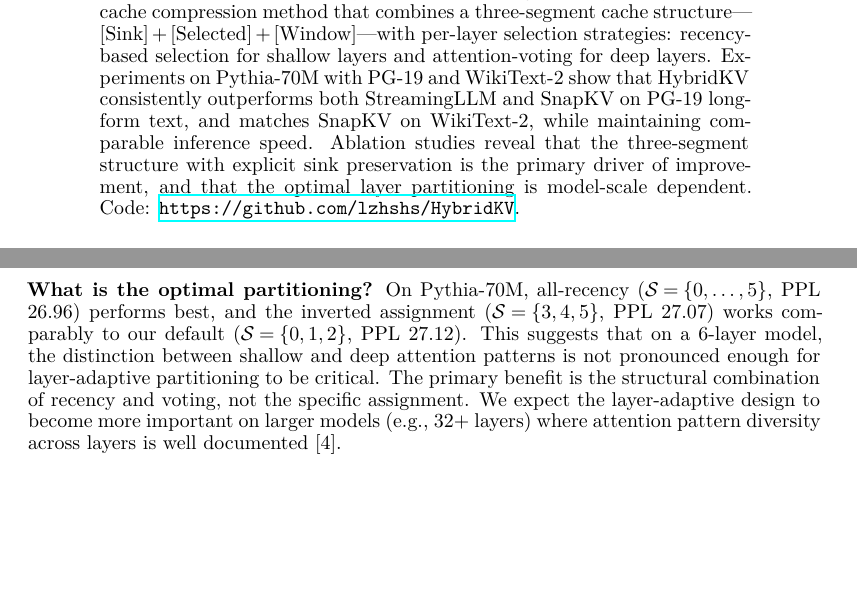
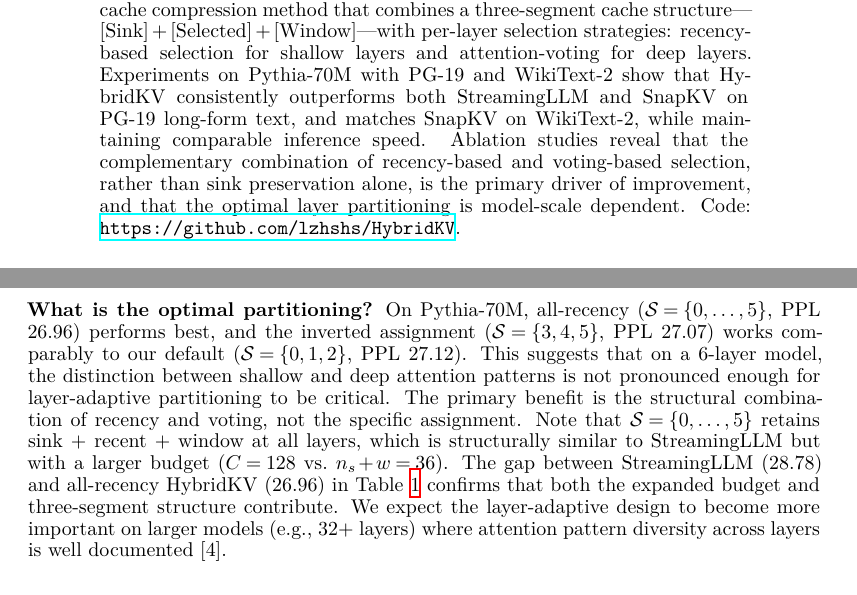
Before and after one commit to lzhshs/HybridKV, a LaTeX paper (main.tex): two parts of pages 1 and 4 of 5, joined at a grey line, cut so that both start at the same text, the shorter picture padded with empty space. Compiled offline with XeLaTeX; a missing font is replaced by an installed copy or a similar font.

Commit message:
fix: correct abstract claim and clarify all-recency ablation result
- Abstract: sink preservation → complementary recency+voting combination
- Ablation: add clarification that S={0,...,5} differs from StreamingLLM
  by budget (C=128 vs 36) and three-segment structure
- Recompile to resolve Table cross-references

```diff
--- a/main.tex
+++ b/main.tex
@@ -25,7 +25,7 @@
 \maketitle
 
 \begin{abstract}
-KV cache compression is critical for efficient inference in autoregressive language models. Existing methods apply a single strategy uniformly across all layers: StreamingLLM retains attention sink tokens and a sliding window, while SnapKV uses attention-based voting to select important tokens. We propose HybridKV, a training-free, layer-adaptive KV cache compression method that combines a three-segment cache structure---$[\text{Sink}] + [\text{Selected}] + [\text{Window}]$---with per-layer selection strategies: recency-based selection for shallow layers and attention-voting for deep layers. Experiments on Pythia-70M with PG-19 and WikiText-2 show that HybridKV consistently outperforms both StreamingLLM and SnapKV on PG-19 long-form text, and matches SnapKV on WikiText-2, while maintaining comparable inference speed. Ablation studies reveal that the three-segment structure with explicit sink preservation is the primary driver of improvement, and that the optimal layer partitioning is model-scale dependent.
+KV cache compression is critical for efficient inference in autoregressive language models. Existing methods apply a single strategy uniformly across all layers: StreamingLLM retains attention sink tokens and a sliding window, while SnapKV uses attention-based voting to select important tokens. We propose HybridKV, a training-free, layer-adaptive KV cache compression method that combines a three-segment cache structure---$[\text{Sink}] + [\text{Selected}] + [\text{Window}]$---with per-layer selection strategies: recency-based selection for shallow layers and attention-voting for deep layers. Experiments on Pythia-70M with PG-19 and WikiText-2 show that HybridKV consistently outperforms both StreamingLLM and SnapKV on PG-19 long-form text, and matches SnapKV on WikiText-2, while maintaining comparable inference speed. Ablation studies reveal that the complementary combination of recency-based and voting-based selection, rather than sink preservation alone, is the primary driver of improvement, and that the optimal layer partitioning is model-scale dependent.
 Code: \url{https://github.com/lzhshs/HybridKV}.
 \end{abstract}
 
@@ -155,7 +155,7 @@ Table~\ref{tab:ablation} presents two key ablation studies.
 
 \textbf{Does layer partitioning help?} Replacing voting with recency in \emph{any} subset of layers consistently improves over pure voting (all configurations with $|\mathcal{S}| \geq 1$ outperform SnapKV+Sink). The improvement comes from the three-segment $[\text{Sink}] + [\text{Recency}] + [\text{Window}]$ structure, which provides a complementary selection signal.
 
-\textbf{What is the optimal partitioning?} On Pythia-70M, all-recency ($\mathcal{S}\!=\!\{0,\ldots,5\}$, PPL 26.96) performs best, and the inverted assignment ($\mathcal{S}\!=\!\{3,4,5\}$, PPL 27.07) works comparably to our default ($\mathcal{S}\!=\!\{0,1,2\}$, PPL 27.12). This suggests that on a 6-layer model, the distinction between shallow and deep attention patterns is not pronounced enough for layer-adaptive partitioning to be critical. The primary benefit is the structural combination of recency and voting, not the specific assignment. We expect the layer-adaptive design to become more important on larger models (e.g., 32+ layers) where attention pattern diversity across layers is well documented~[4].
+\textbf{What is the optimal partitioning?} On Pythia-70M, all-recency ($\mathcal{S}\!=\!\{0,\ldots,5\}$, PPL 26.96) performs best, and the inverted assignment ($\mathcal{S}\!=\!\{3,4,5\}$, PPL 27.07) works comparably to our default ($\mathcal{S}\!=\!\{0,1,2\}$, PPL 27.12). This suggests that on a 6-layer model, the distinction between shallow and deep attention patterns is not pronounced enough for layer-adaptive partitioning to be critical. The primary benefit is the structural combination of recency and voting, not the specific assignment. Note that $\mathcal{S}\!=\!\{0,\ldots,5\}$ retains sink + recent + window at all layers, which is structurally similar to StreamingLLM but with a larger budget ($C\!=\!128$ vs.\ $n_s\!+\!w\!=\!36$). The gap between StreamingLLM (28.78) and all-recency HybridKV (26.96) in Table~\ref{tab:pg19} confirms that both the expanded budget and three-segment structure contribute. We expect the layer-adaptive design to become more important on larger models (e.g., 32+ layers) where attention pattern diversity across layers is well documented~[4].
 
 \subsection{Speed benchmark}
 
```
Also changed, not shown: main.pdf.
